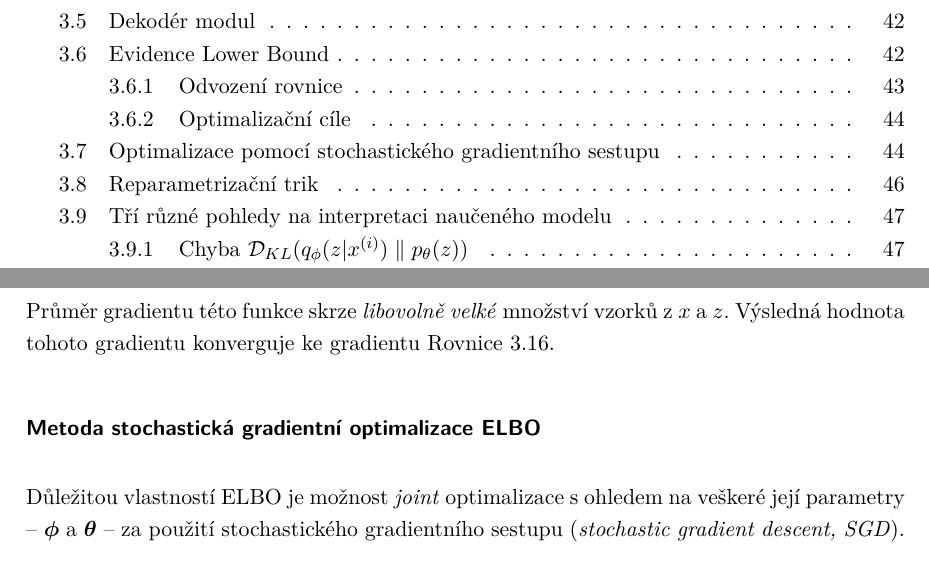
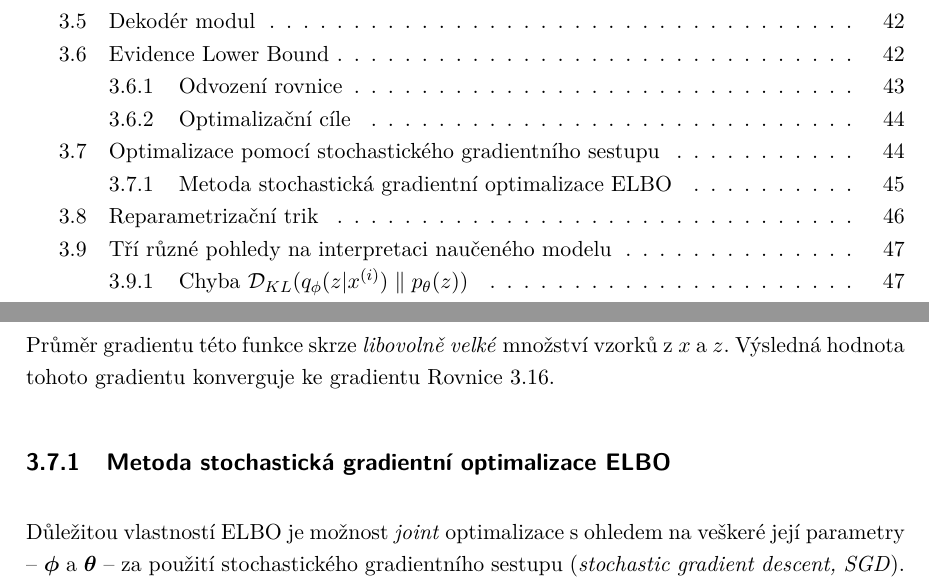
Before and after one commit to faltysad/bachelor-thesis-text, a LaTeX thesis (thesis.tex, which reads sections/03_variacni_autoenkoder/04_optimalizace.tex): two parts of pages 5 and 45 of 61, joined at a grey line, cut so that both start at the same text. Compiled offline with pdfLaTeX.

Commit message:
use correct section level

```diff
--- a/sections/03_variacni_autoenkoder/04_optimalizace.tex
+++ b/sections/03_variacni_autoenkoder/04_optimalizace.tex
@@ -45,7 +45,7 @@ Tedy, můžeme vzorkovat jednu hodnotu z $X$ a jednu hodnotu ze $z$ z a následn
 
 Průměr gradientu této funkce skrze \emph{libovolně velké} množství vzorků z $x$ a $z$. Výsledná hodnota tohoto gradientu konverguje ke gradientu \autoref{eq:vae_final_objective}.
 
-\subsubsection{Metoda stochastická gradientní optimalizace ELBO}
+\subsection{Metoda stochastická gradientní optimalizace ELBO}
 Důležitou vlastností ELBO je možnost \emph{joint} optimalizace s ohledem na veškeré její parametry – $\boldsymbol{\phi}$ a $\boldsymbol{\theta}$ – za použití stochastického gradientního sestupu (\emph{stochastic gradient descent, SGD}).
 Proces lze zahájit náhodnými počátečními hodnotami $\boldsymbol{\phi}$ a $\boldsymbol{\theta}$ a stochasticky optimalizovat jejich hodnoty než dojde ke konvergenci.
 
```
Also changed, not shown: thesis.pdf.
